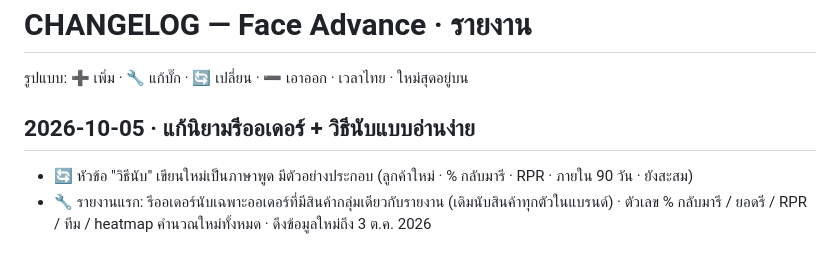
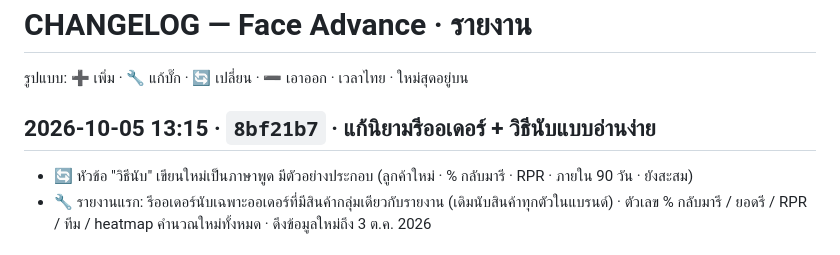
Before and after one commit to faceadvance/face-advance-reports, a Markdown page: CHANGELOG.md, the part around the change. Rendered like a GitHub page.

Commit message:
docs(changelog): เติม commit hash แก้นิยามรีออเดอร์ (2026-10-05 13:15)
Co-Authored-By: Claude Opus 5.5 <noreply@anthropic.com>

```diff
--- a/CHANGELOG.md
+++ b/CHANGELOG.md
@@ -2,7 +2,7 @@
 
 รูปแบบ: ➕ เพิ่ม · 🔧 แก้บั๊ก · 🔄 เปลี่ยน · ➖ เอาออก · เวลาไทย · ใหม่สุดอยู่บน
 
-## 2026-10-05 · แก้นิยามรีออเดอร์ + วิธีนับแบบอ่านง่าย
+## 2026-10-05 13:15 · `8bf21b7` · แก้นิยามรีออเดอร์ + วิธีนับแบบอ่านง่าย
 - 🔄 หัวข้อ "วิธีนับ" เขียนใหม่เป็นภาษาพูด มีตัวอย่างประกอบ (ลูกค้าใหม่ · % กลับมารี · RPR · ภายใน 90 วัน · ยังสะสม)
 - 🔧 รายงานแรก: รีออเดอร์นับเฉพาะออเดอร์ที่มีสินค้ากลุ่มเดียวกับรายงาน (เดิมนับสินค้าทุกตัวในแบรนด์) · ตัวเลข % กลับมารี / ยอดรี / RPR / ทีม / heatmap คำนวณใหม่ทั้งหมด · ดึงข้อมูลใหม่ถึง 3 ต.ค. 2026
 
```
